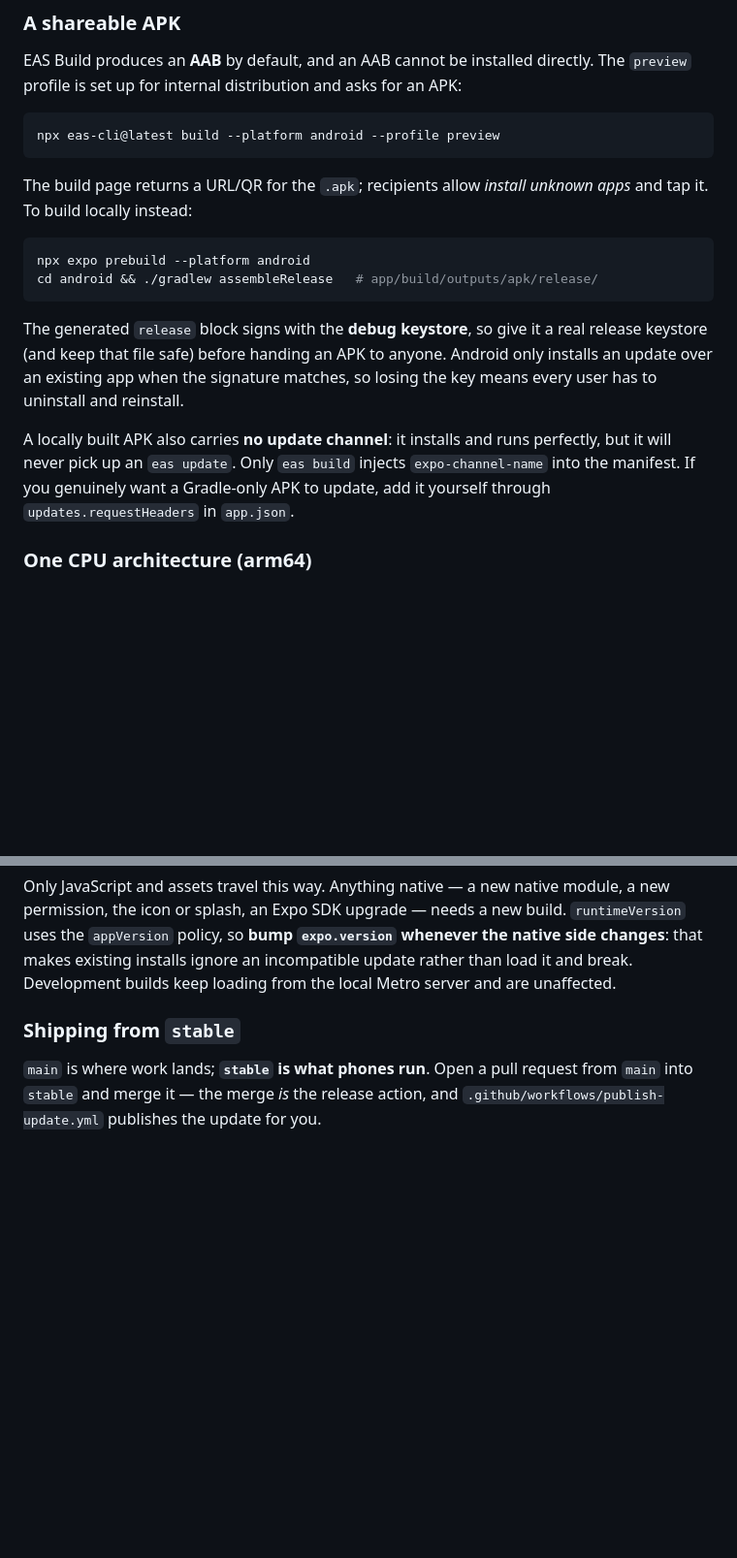
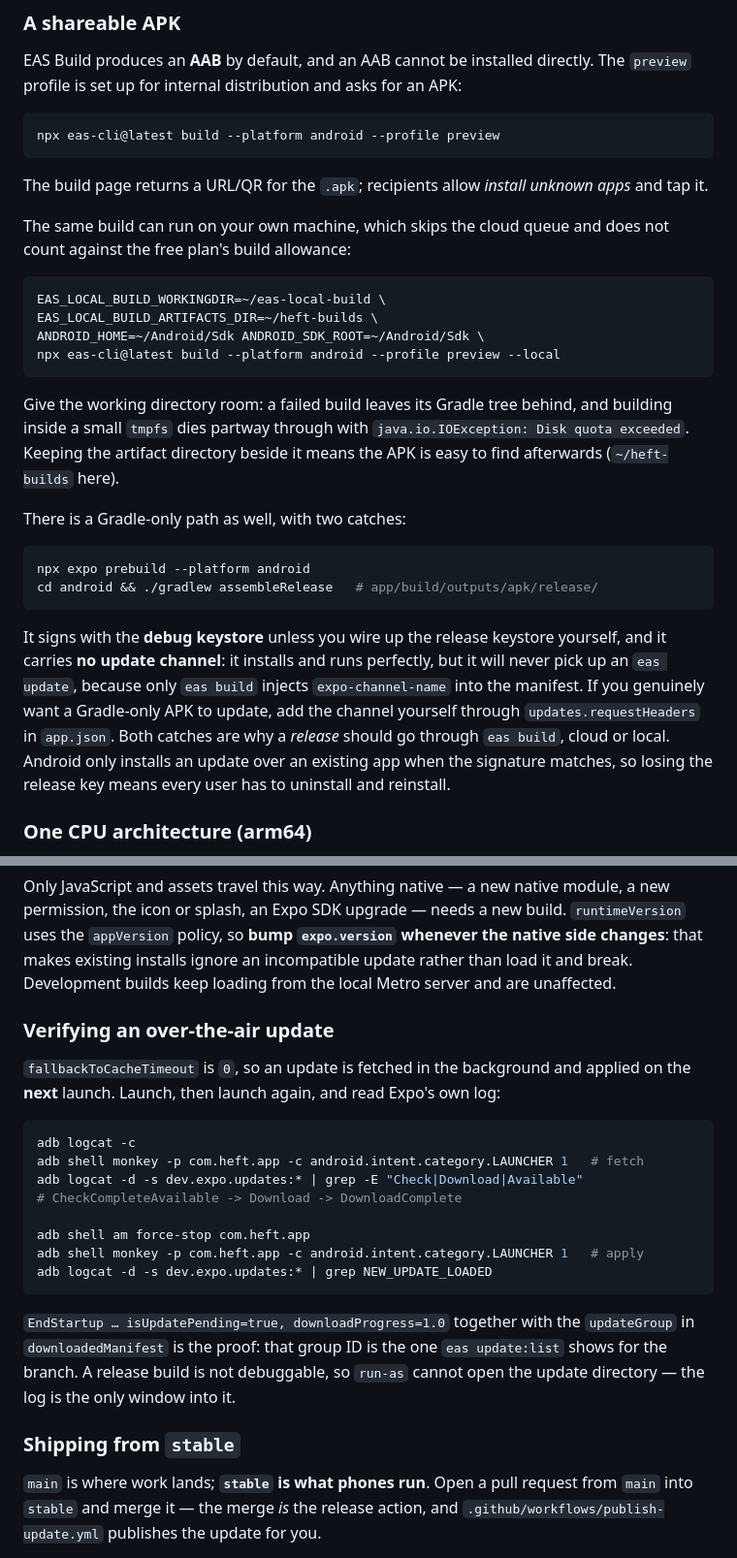
Before and after one commit to PrasanthPradeep/heft, a Markdown page: README.md, 2 parts joined by grey strips. Shown at 97% size. GitHub-like rendering; blank space fills up the shorter version.

````diff
--- a/README.md
+++ b/README.md
@@ -185,22 +185,38 @@ npx eas-cli@latest build --platform android --profile preview
 ```
 
 The build page returns a URL/QR for the `.apk`; recipients allow *install unknown
-apps* and tap it. To build locally instead:
+apps* and tap it.
+
+The same build can run on your own machine, which skips the cloud queue and does
+not count against the free plan's build allowance:
+
+```bash
+EAS_LOCAL_BUILD_WORKINGDIR=~/eas-local-build \
+EAS_LOCAL_BUILD_ARTIFACTS_DIR=~/heft-builds \
+ANDROID_HOME=~/Android/Sdk ANDROID_SDK_ROOT=~/Android/Sdk \
+npx eas-cli@latest build --platform android --profile preview --local
+```
+
+Give the working directory room: a failed build leaves its Gradle tree behind, and
+building inside a small `tmpfs` dies partway through with
+`java.io.IOException: Disk quota exceeded`. Keeping the artifact directory beside
+it means the APK is easy to find afterwards (`~/heft-builds` here).
+
+There is a Gradle-only path as well, with two catches:
 
 ```bash
 npx expo prebuild --platform android
 cd android && ./gradlew assembleRelease   # app/build/outputs/apk/release/
 ```
 
-The generated `release` block signs with the **debug keystore**, so give it a
-real release keystore (and keep that file safe) before handing an APK to anyone.
-Android only installs an update over an existing app when the signature matches,
-so losing the key means every user has to uninstall and reinstall.
-
-A locally built APK also carries **no update channel**: it installs and runs
-perfectly, but it will never pick up an `eas update`. Only `eas build` injects
+It signs with the **debug keystore** unless you wire up the release keystore
+yourself, and it carries **no update channel**: it installs and runs perfectly, but
+it will never pick up an `eas update`, because only `eas build` injects
 `expo-channel-name` into the manifest. If you genuinely want a Gradle-only APK to
-update, add it yourself through `updates.requestHeaders` in `app.json`.
+update, add the channel yourself through `updates.requestHeaders` in `app.json`.
+Both catches are why a *release* should go through `eas build`, cloud or local.
+Android only installs an update over an existing app when the signature matches, so
+losing the release key means every user has to uninstall and reinstall.
 
 ### One CPU architecture (arm64)
 
@@ -243,6 +259,27 @@ build. `runtimeVersion` uses the `appVersion` policy, so **bump `expo.version`
 whenever the native side changes**: that makes existing installs ignore an
 incompatible update rather than load it and break. Development builds keep
 loading from the local Metro server and are unaffected.
+
+### Verifying an over-the-air update
+
+`fallbackToCacheTimeout` is `0`, so an update is fetched in the background and
+applied on the **next** launch. Launch, then launch again, and read Expo's own log:
+
+```bash
+adb logcat -c
+adb shell monkey -p com.heft.app -c android.intent.category.LAUNCHER 1   # fetch
+adb logcat -d -s dev.expo.updates:* | grep -E "Check|Download|Available"
+# CheckCompleteAvailable -> Download -> DownloadComplete
+
+adb shell am force-stop com.heft.app
+adb shell monkey -p com.heft.app -c android.intent.category.LAUNCHER 1   # apply
+adb logcat -d -s dev.expo.updates:* | grep NEW_UPDATE_LOADED
+```
+
+`EndStartup … isUpdatePending=true, downloadProgress=1.0` together with the
+`updateGroup` in `downloadedManifest` is the proof: that group ID is the one
+`eas update:list` shows for the branch. A release build is not debuggable, so
+`run-as` cannot open the update directory — the log is the only window into it.
 
 ### Shipping from `stable`
 
````
Also changed, not shown: other parts of README.md (+63 -4 lines).
